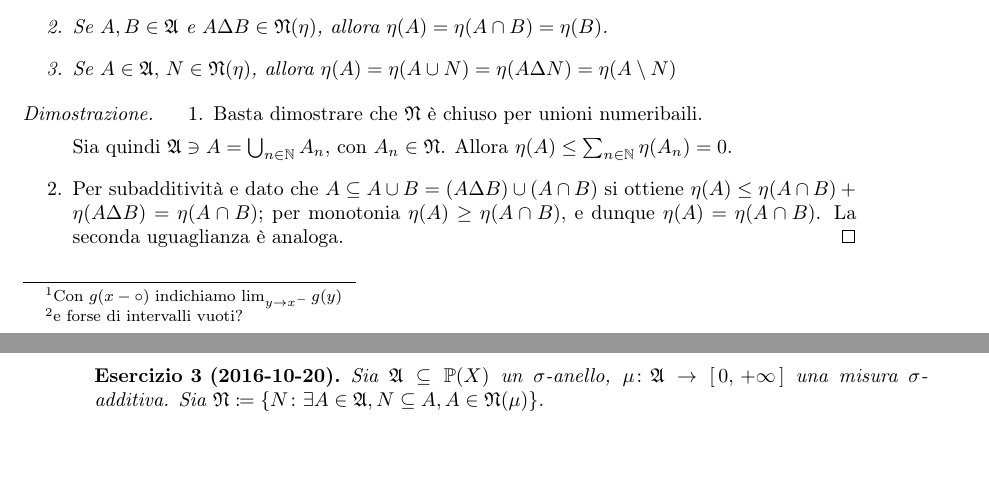
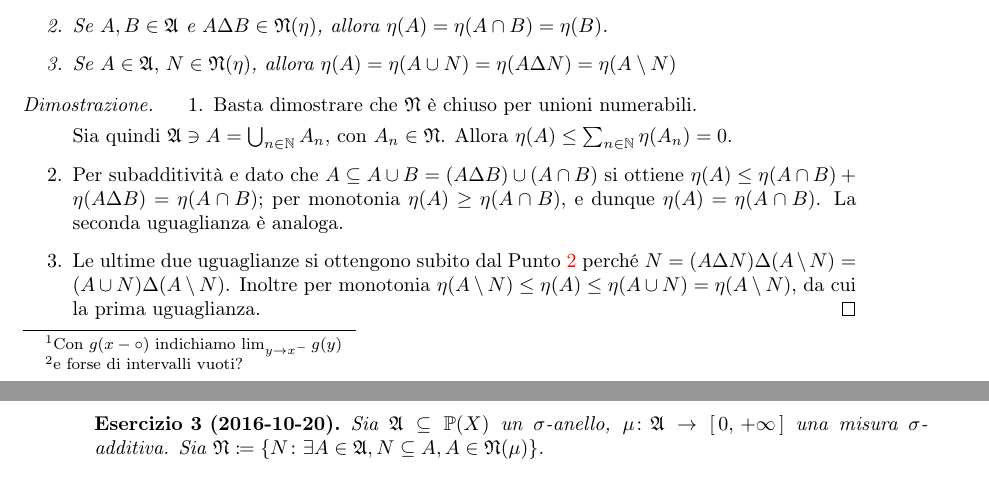
Before and after one commit to LucaMarconato/EserciziIstituzioniAnalisi, a LaTeX document (tex/Metriche_e_misure.tex): two parts of pages 1 and 2 of 4, joined at a grey line, cut so that both start at the same text, the shorter picture padded with empty space. Compiled offline with pdfLaTeX.

Commit message:
new proof (3/3)

```diff
--- a/tex/Metriche_e_misure.tex
+++ b/tex/Metriche_e_misure.tex
@@ -35,16 +35,17 @@
   Sia $\gA$ un anello, $\eta\colon\gA\to\Rpinf$ una submisura. Sia come al solito $\gN(\eta)=\left\{A\in\gA\st\eta(A)=0\right\}$. Dimostrare che
   \begin{enumerate}
     \item Se $\gN(\eta)$ è un ideale di $\gA$ e $\eta$ è una $\sigma$-submisura, allora $\gN$ è un $\sigma$-ideale.
-    \item Se $A,B\in \gA$ e $A\Delta B\in \gN(\eta)$, allora $\eta(A)=\eta(A\cap B)=\eta(B)$.
+    \item \label{metrics:submeasure:deltaequality} Se $A,B\in \gA$ e $A\Delta B\in \gN(\eta)$, allora $\eta(A)=\eta(A\cap B)=\eta(B)$.
     \item Se $A\in \gA,\, N\in \gN(\eta)$, allora $\eta(A)=\eta(A\cup N)=\eta(A\Delta N)=\eta(A\setminus N)$
   \end{enumerate}
 \end{exercise}
 \begin{proof}
   \begin{enumerate}
-    \item Basta dimostrare che $\gN$ è chiuso per unioni numeribaili.
+    \item Basta dimostrare che $\gN$ è chiuso per unioni numerabili.
 
     Sia quindi $\gA\ni A=\bigcup_{n\in\N}A_n$, con $A_n\in\gN$. Allora $\eta(A)\leq\sum_{n\in\N}\eta(A_n)=0$.
     \item Per subadditività e dato che $A\subseteq A\cup B=(A\Delta B)\cup (A\cap B)$ si ottiene $\eta(A)\leq\eta(A\cap B)+\eta(A\Delta B)=\eta(A\cap B)$; per monotonia $\eta(A)\geq\eta(A\cap B)$, e dunque $\eta(A)=\eta(A\cap B)$. La seconda uguaglianza è analoga.
+    \item Le ultime due uguaglianze si ottengono subito dal \cref{metrics:submeasure:deltaequality} perché $N=(A\Delta N)\Delta(A\setminus N)=(A\cup N)\Delta(A\setminus N)$. Inoltre per monotonia $\eta(A\setminus N)\leq\eta(A)\leq\eta(A\cup N)=\eta(A\setminus N)$, da cui la prima uguaglianza.
   \end{enumerate}
 \end{proof}
 \begin{exercise}[2016-10-20]
```
Also changed, not shown: output/EserciziIstituzioniAnalisi.pdf, tex/Metriche_e_misure.tex (2 more changed lines).
